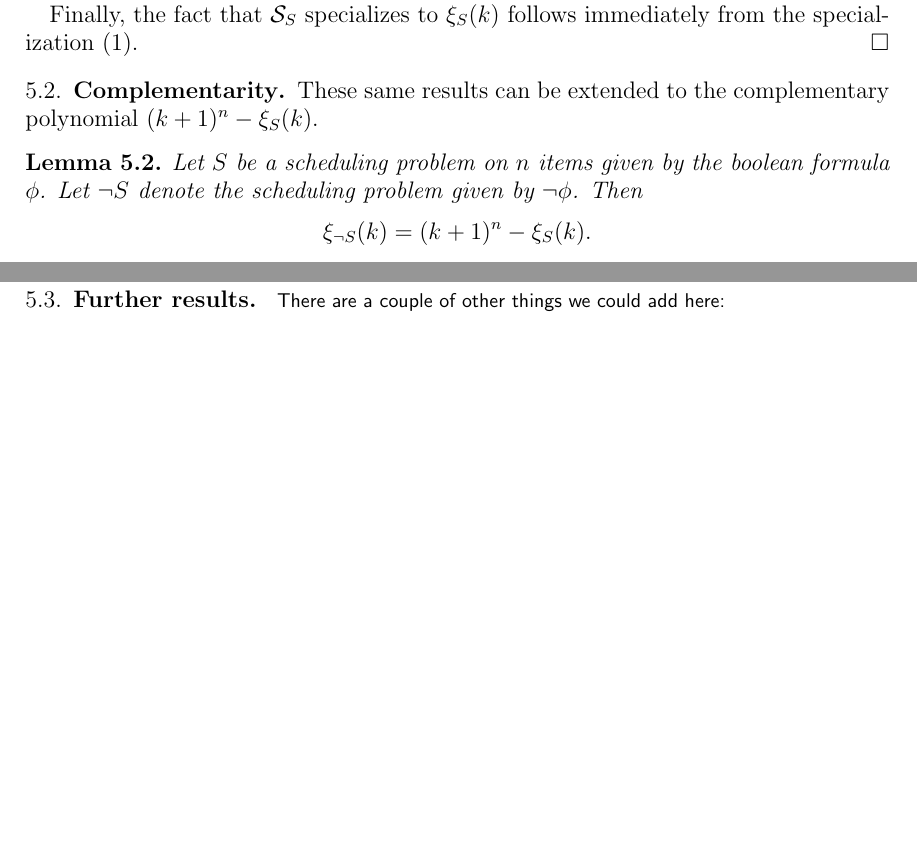
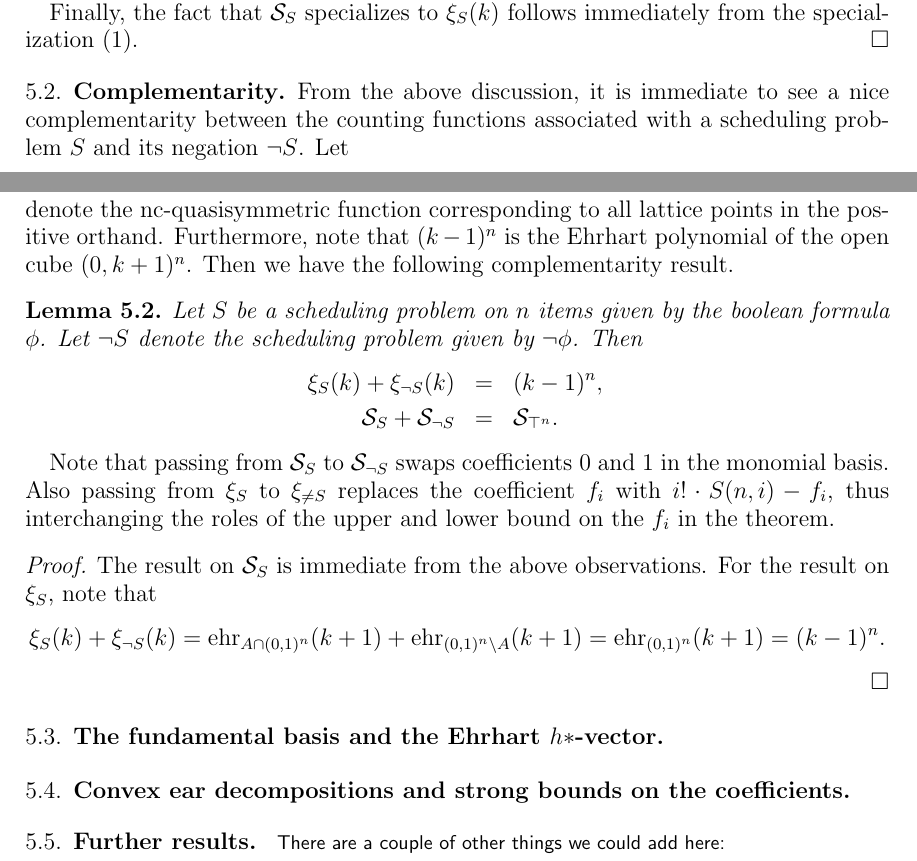
Before and after one commit to fbreuer/SchedulingProblems, a LaTeX paper (Scheduling.tex): two parts of pages 12 and 13 of 21 before the commit and two parts of pages 12 and 13 of 22 after it, joined at a grey line, cut so that both start at the same text, the shorter picture padded with empty space. Compiled offline with pdfLaTeX.

Commit message:
Complementarity section written

```diff
--- a/Scheduling.tex
+++ b/Scheduling.tex
@@ -596,14 +596,32 @@ Finally, the fact that $\SSS_S$ specializes to $\xi_S(k)$ follows immediately fr
 
 \subsection{Complementarity}
 
-These same results can be extended to the complementary polynomial $(k+1)^n - \xi_S(k)$.
+From the above discussion, it is immediate to see a nice complementarity between the counting functions associated with a scheduling problem $S$ and its negation $\neg S$. Let
+\[
+  \SSS_{\top^n} = \sum_{a\in\NN^n} x_a
+\]
+denote the nc-quasisymmetric function corresponding to all lattice points in the positive orthand. Furthermore, note that $(k-1)^n$ is the Ehrhart polynomial of the open cube $(0,k+1)^n$. Then we have the following complementarity result.
 
 \begin{lemma}
 Let $S$ be a scheduling problem on $n$ items given by the boolean formula $\phi$. Let $\neg S$ denote the scheduling problem given by $\neg\phi$. Then
+\begin{eqnarray*}
+  \xi_{S}(k) + \xi_{\neg S}(k) &=& (k-1)^n, \\
+  \SSS_S + \SSS_{\neg S} &=& \SSS_{\top^n}.
+\end{eqnarray*}
+\end{lemma}
+
+Note that passing from $\SSS_S$ to $\SSS_{\neg S}$ swaps coefficients 0 and 1 in the monomial basis. Also passing from $\xi_S$ to $\xi_{\neq S}$ replaces the coefficient $f_i$ with $i!\cdot S(n,i) - f_i$, thus interchanging the roles of the upper and lower bound on the $f_i$ in the theorem.
+
+\begin{proof}
+The result on $\SSS_S$ is immediate from the above observations. For the result on $\xi_S$, note that
 \[
-  \xi_{\neg S}(k) = (k+1)^n - \xi_S(k).
+ \xi_{S}(k) + \xi_{\neg S}(k) = \ehr_{A\cap(0,1)^n}(k+1) +  \ehr_{(0,1)^n\setminus A}(k+1) = \ehr_{(0,1)^n}(k+1) = (k-1)^n.
 \]
-\end{lemma}
+\end{proof}
+
+\subsection{The fundamental basis and the Ehrhart $h*$-vector}
+
+\subsection{Convex ear decompositions and strong bounds on the coefficients}
 
 \subsection{Further results}
 
```
